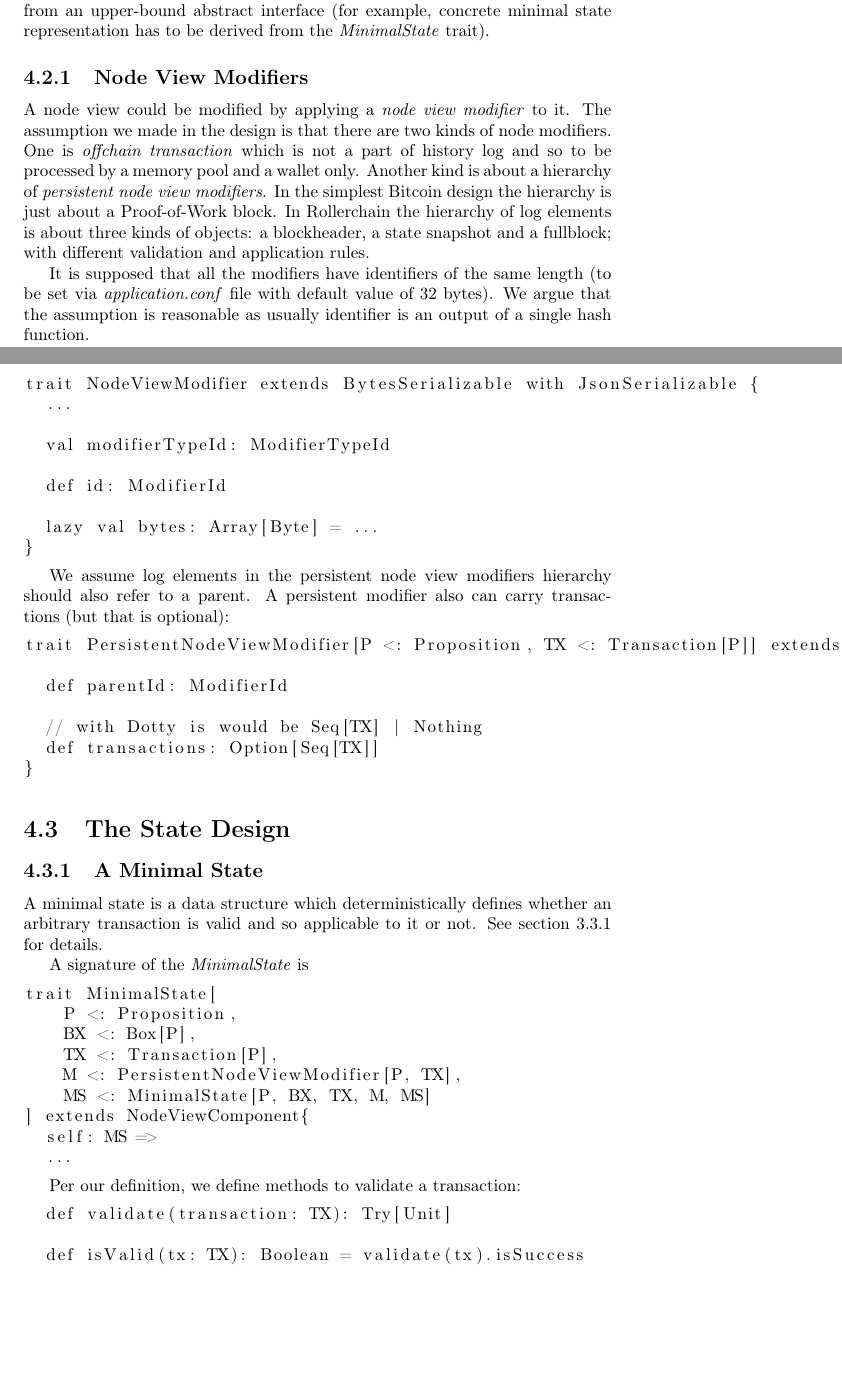
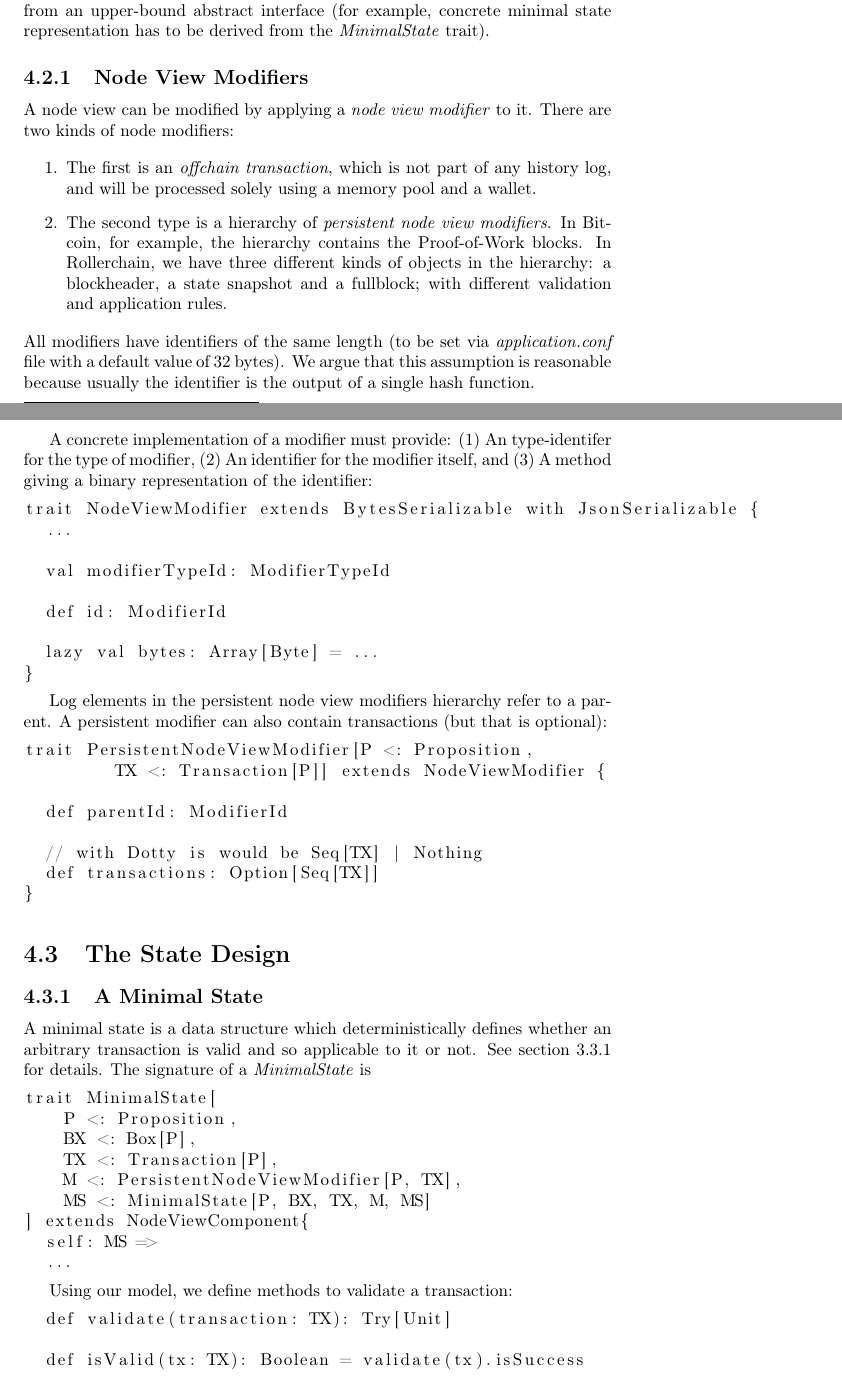
Before and after one commit to ScorexFoundation/ScorexTutorial, a LaTeX document (scorex.tex): two parts of pages 28 and 29 of 38, joined at a grey line, cut so that both start at the same text, the shorter picture padded with empty space. Compiled offline with pdfLaTeX.

Commit message:
fixed grammar

```diff
--- a/scorex.tex
+++ b/scorex.tex
@@ -857,11 +857,16 @@ In the snippet, the types and traits are modules possibly parametrized with othe
 
 \subsection{Node View Modifiers}
 
-A node view could be modified by applying a \textit{node view modifier} to it. The assumption we made in the design is that there are two kinds of node modifiers. One is \textit{offchain transaction} which is not a part of history log and so to be processed by a memory pool and a wallet only. Another kind is about a hierarchy of \textit{persistent node view modifiers}. In the simplest Bitcoin design the hierarchy is just about a Proof-of-Work block. In Rollerchain the hierarchy of log elements is about three kinds of objects: a blockheader, a state snapshot and a fullblock; with different validation and application rules.
+A node view can be modified by applying a \textit{node view modifier} to it. There are two kinds of node modifiers:
 
-It is supposed that all the modifiers have identifiers of the same length~(to be set via \textit{application.conf} file with default value of 32 bytes). We argue that the assumption is reasonable as usually identifier is an output of a single hash function.
+\begin{enumerate}
+	\item The first is an \textit{offchain transaction}, which is not part of any history log, and will be processed solely using a memory pool and a wallet.
+	\item The second type is a hierarchy of \textit{persistent node view modifiers}. In Bitcoin, for example, the hierarchy contains the Proof-of-Work blocks. In Rollerchain, we have three different kinds of objects in the hierarchy: a blockheader, a state snapshot and a fullblock; with different validation and application rules.
 
-Implemented functionalities are getting an identifier and also getting a binary representation of a modifier and each kind of modifier should provide its identifier also:
+\end{enumerate}
+All modifiers have identifiers of the same length~(to be set via \textit{application.conf} file with a default value of 32 bytes). We argue that this assumption is reasonable because usually the identifier is the output of a single hash function.
+
+A concrete implementation of a modifier must provide: (1) An type-identifer for the type of modifier, (2) An identifier for the modifier itself, and (3) A method giving a binary representation of the identifier:
 
 \begin{lstlisting}
 trait NodeViewModifier extends BytesSerializable with JsonSerializable {
@@ -875,10 +880,11 @@ trait NodeViewModifier extends BytesSerializable with JsonSerializable {
 }
 \end{lstlisting}
 
-We assume log elements in the persistent node view modifiers hierarchy should also refer to a parent. A persistent modifier also can carry transactions~(but that is optional):
+Log elements in the persistent node view modifiers hierarchy refer to a parent. A persistent modifier can also contain transactions~(but that is optional):
 
 \begin{lstlisting}
-trait PersistentNodeViewModifier[P <: Proposition, TX <: Transaction[P]] extends NodeViewModifier {
+trait PersistentNodeViewModifier[P <: Proposition,
+         TX <: Transaction[P]] extends NodeViewModifier {
 
   def parentId: ModifierId
 
@@ -892,9 +898,7 @@ trait PersistentNodeViewModifier[P <: Proposition, TX <: Transaction[P]] extends
 
 \subsection{A Minimal State}
 A minimal state is a data structure which deterministically defines whether an arbitrary transaction is valid and so
-applicable to it or not. See section~\ref{min-state} for details.
-
-A signature of the \textit{MinimalState} is
+applicable to it or not. See section~\ref{min-state} for details. The signature of a \textit{MinimalState} is
 
 \begin{lstlisting}
 trait MinimalState[
@@ -908,7 +912,7 @@ trait MinimalState[
   ...
 \end{lstlisting}
 
-Per our definition, we define methods to validate a transaction:
+Using our model, we define methods to validate a transaction:
 
 \begin{lstlisting}
   def validate(transaction: TX): Try[Unit]
```
Also changed, not shown: scorex.pdf, scorex.tex (2 more changed lines).
